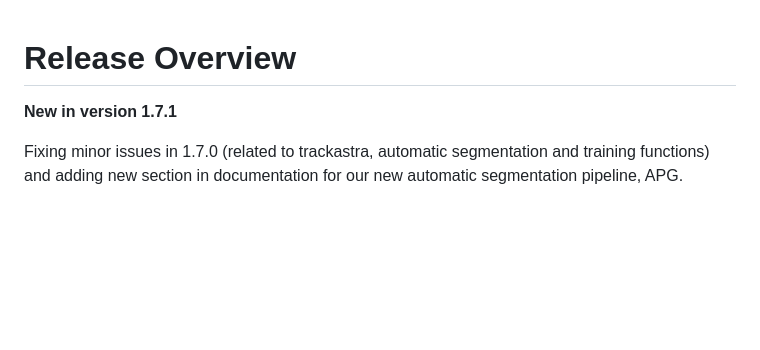
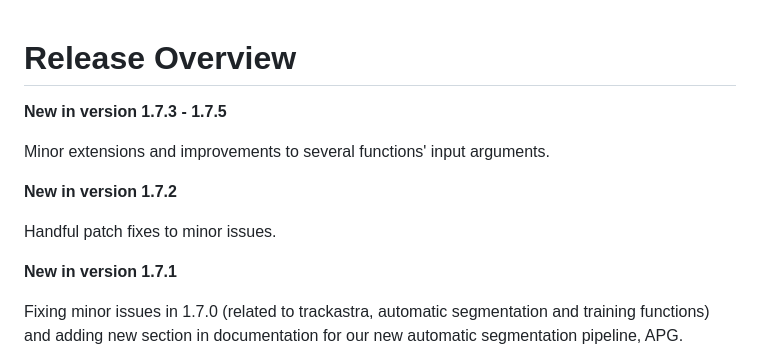
Before and after one commit to computational-cell-analytics/micro-sam, a Markdown page: RELEASE_OVERVIEW.md, the part around the change. GitHub-like rendering; blank space fills up the shorter version.

Commit message:
Update RELEASE_OVERVIEW.md (#1177)
Added release notes for versions 1.7.2 to 1.7.5, highlighting improvements and fixes.

```diff
--- a/RELEASE_OVERVIEW.md
+++ b/RELEASE_OVERVIEW.md
@@ -1,4 +1,12 @@
 # Release Overview
+
+**New in version 1.7.3 - 1.7.5**
+
+Minor extensions and improvements to several functions' input arguments.
+
+**New in version 1.7.2**
+
+Handful patch fixes to minor issues.
 
 **New in version 1.7.1**
 
```
